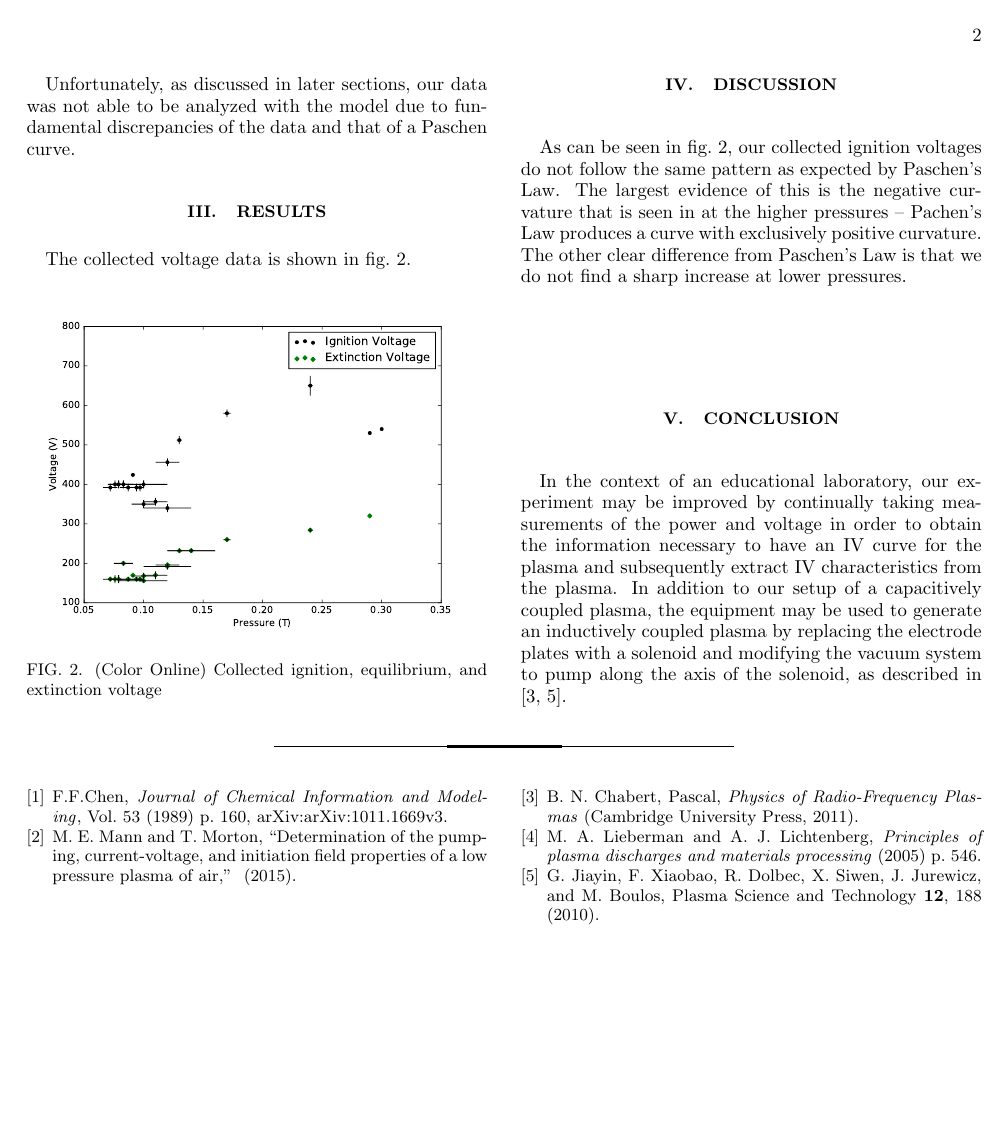
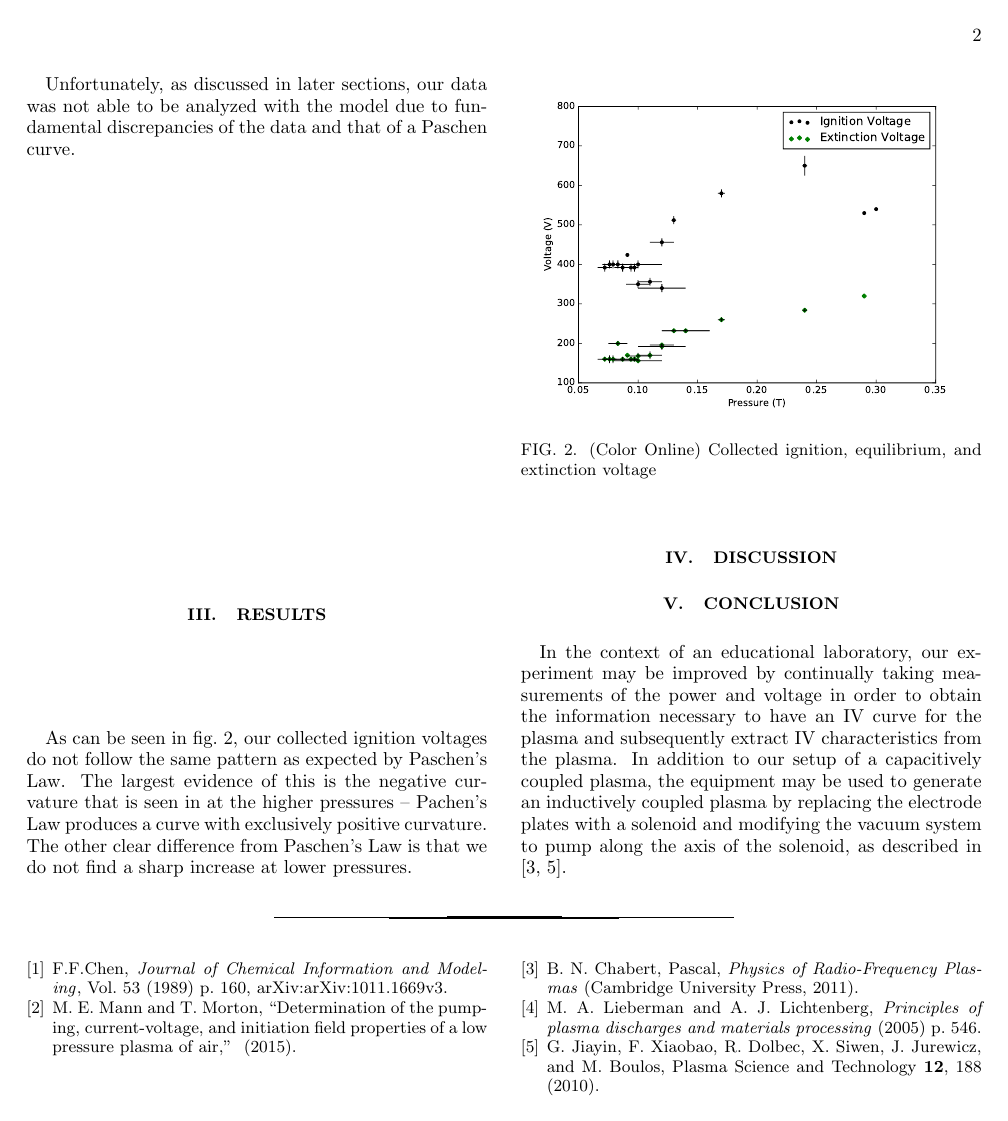
Before and after one commit to danielunderwood/plasma-ignition-extinction-characteristics, a LaTeX paper (paper/plasma-iv-characteristics.tex): page 2 of 2. Compiled offline with pdfLaTeX.

```diff
--- a/paper/plasma-iv-characteristics.tex
+++ b/paper/plasma-iv-characteristics.tex
@@ -49,17 +49,17 @@
 
 \section{Results}
 
-The collected voltage data is shown in \cref{fig:ignition-equilibrium-extinction}.
+As can be seen in \cref{fig:ignition-extinction}, our collected ignition voltages do not follow the same pattern as expected by Paschen's Law. The largest evidence of this is the negative curvature that is seen in at the higher pressures -- Pachen's Law produces a curve with exclusively positive curvature. The other clear difference from Paschen's Law is that we do not find a sharp increase at lower pressures.
 
 \begin{figure}[h]
-\includegraphics[width=\columnwidth]{../resources/ignition-equilibrium-extinction.pdf}
+\includegraphics[width=\columnwidth]{../resources/ignition-extinction.pdf}
 \caption{(Color Online) Collected ignition, equilibrium, and extinction voltage}
-\label{fig:ignition-equilibrium-extinction}
+\label{fig:ignition-extinction}
 \end{figure}
 
 \section{Discussion}
 
-As can be seen in \cref{fig:ignition-equilibrium-extinction}, our collected ignition voltages do not follow the same pattern as expected by Paschen's Law. The largest evidence of this is the negative curvature that is seen in at the higher pressures -- Pachen's Law produces a curve with exclusively positive curvature. The other clear difference from Paschen's Law is that we do not find a sharp increase at lower pressures.
+
 
 \section{Conclusion}
 
```
Also changed, not shown: resources/ignition-extinction.pdf (renamed from resources/ignition-equilibrium-extinction.pdf).
